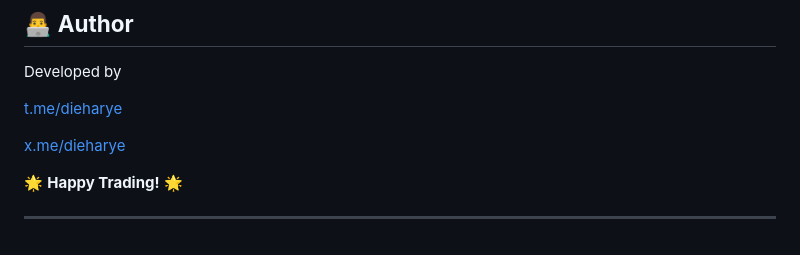
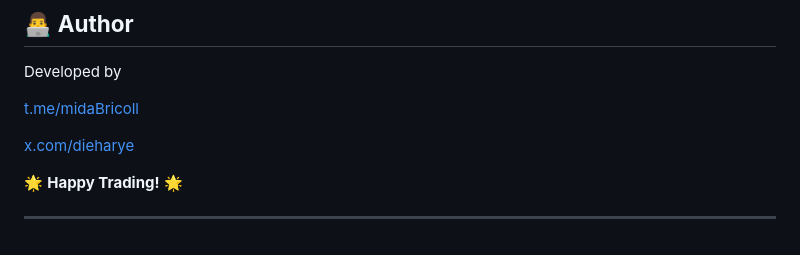
Before and after one commit to dieharye/copy-trading-bot, a Markdown page: README.md, the part around the change. Drawn GitHub-style.

```diff
--- a/README.md
+++ b/README.md
@@ -111,9 +111,9 @@ We welcome contributions! If you’d like to help improve the bot, feel free to
 
 Developed by
 
-[t.me/dieharye](https://t.me/midaBricoll)
+[t.me/midaBricoll](https://t.me/midaBricoll)
 
-[x.me/dieharye](https://dieharye/midaBricoll)
+[x.com/dieharye](https://x.com/dieharye)
 
 🌟 **Happy Trading!** 🌟
 
```
